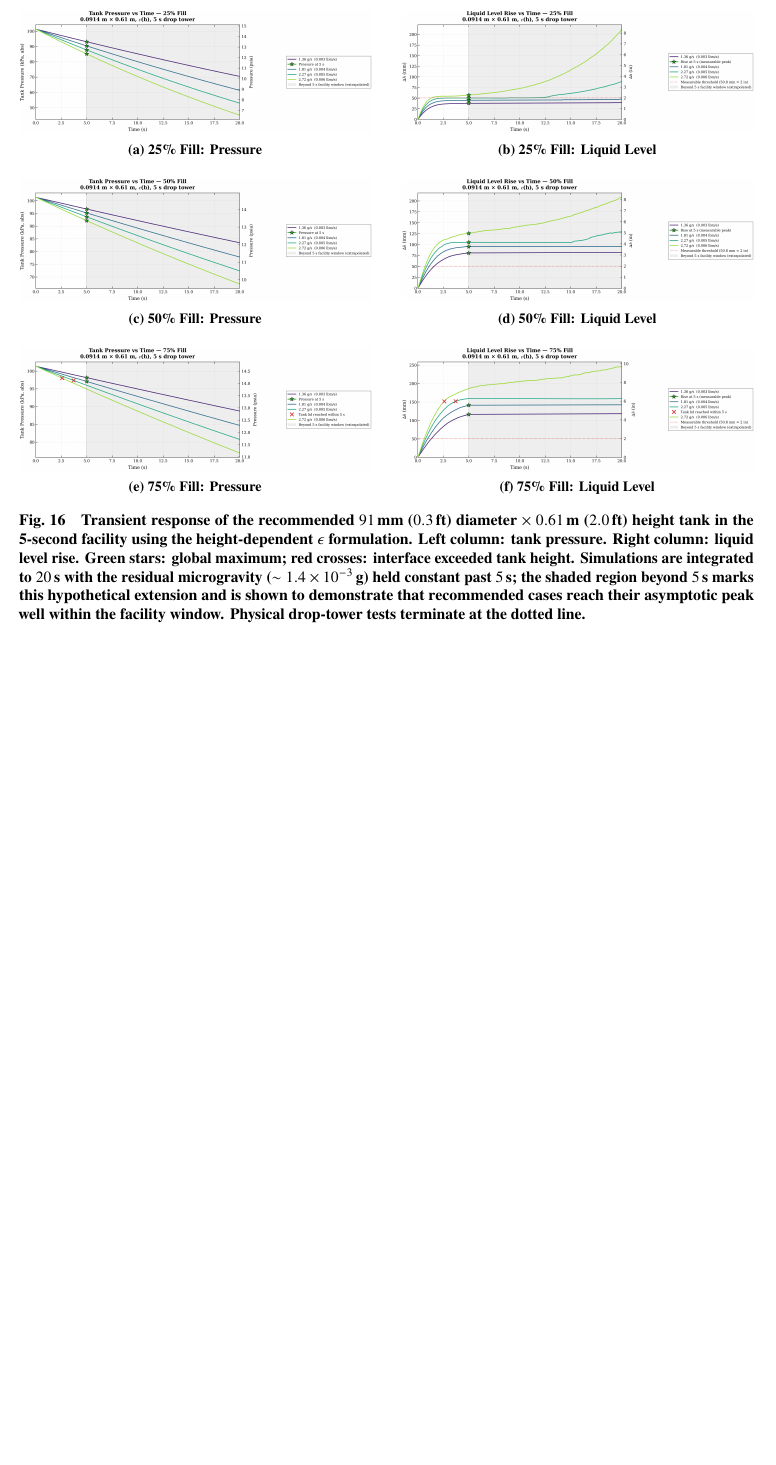
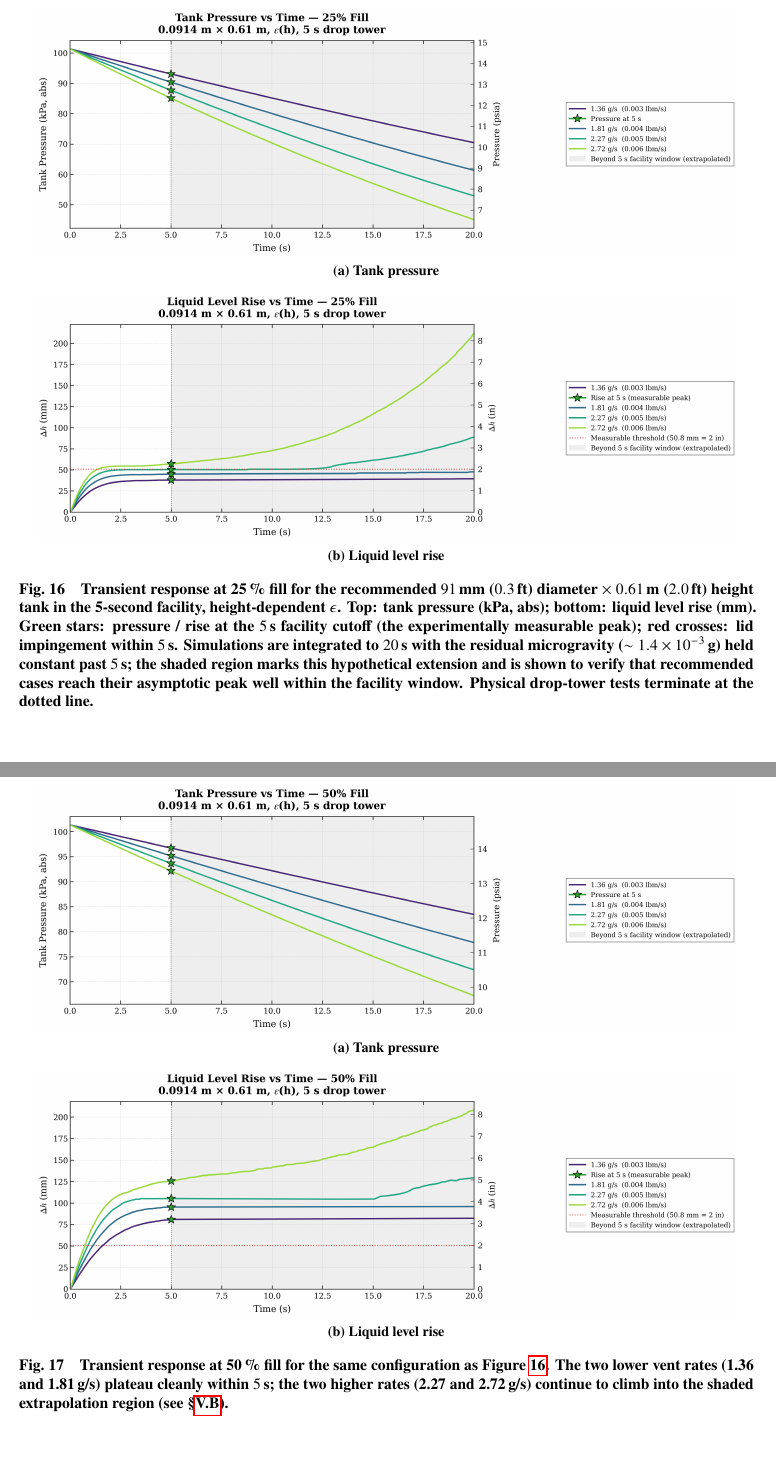
Before and after one commit to stevensoriano/CryoVent-AIAA-Format, a LaTeX paper (main.tex): part of page 24 of 29 before the commit and two parts of pages 24 and 25 of 31 after it, the two joined at a grey line, cut at the place of the change, the shorter picture padded with empty space. Compiled offline with pdfLaTeX.

Commit message:
Split Fig 16 into 3 figures (one per fill) at 0.95 textwidth for legibility; update JAXA epsilon claim from approx 50 to 75-100 (with epsilon ~ 100 closest match)

```diff
--- a/main.tex
+++ b/main.tex
@@ -582,42 +582,53 @@ These trends are illustrated in the transient response plots for the recommended
 % \label{fig:0p3ft_time_histories}
 % \end{figure}
 
-\begin{figure}[htbp]
+% ─────────────────────────────────────────────────────────────────────────
+%   Transient response figures — 25 / 50 / 75% fill
+%   Split into three separate figure environments (each panel at
+%   0.95\textwidth) so the in-plot legends and tick labels remain legible.
+% ─────────────────────────────────────────────────────────────────────────
+
+\begin{figure}[!htbp]
     \centering
-
-    % --- Row 1: 25% Fill ---
-    \begin{subfigure}[b]{0.48\textwidth}
+    \begin{subfigure}[b]{0.95\textwidth}
         \centering
         \includegraphics[width=\textwidth]{images/liqlev_0p3ftx2ft_all_vent/25_fill_pressure_height_dep.png}
-        \caption{25\% Fill: Pressure}
+        \caption{Tank pressure}
         \label{fig:25_pressure}
     \end{subfigure}
-    \hfill
-    \begin{subfigure}[b]{0.48\textwidth}
+
+    \vspace{0.3cm}
+
+    \begin{subfigure}[b]{0.95\textwidth}
         \centering
         \includegraphics[width=\textwidth]{images/liqlev_0p3ftx2ft_all_vent/25_fill_liqlev_height_dep.png}
-        \caption{25\% Fill: Liquid Level}
+        \caption{Liquid level rise}
         \label{fig:25_level}
     \end{subfigure}
 
-    \vspace{0.4cm} % Vertical space between rows
+    \caption{Transient response at \textbf{25\,\% fill} for the recommended $91\,\text{mm}$ ($0.3\,\text{ft}$) diameter $\times$ $0.61\,\text{m}$ ($2.0\,\text{ft}$) height tank in the 5-second facility, height-dependent $\epsilon$. Top: tank pressure (kPa, abs); bottom: liquid level rise (mm). Green stars: pressure / rise at the $5\,\text{s}$ facility cutoff (the experimentally measurable peak); red crosses: lid impingement within $5\,\text{s}$. Simulations are integrated to $20\,\text{s}$ with the residual microgravity ($\sim 1.4 \times 10^{-3}\,$g) held constant past $5\,\text{s}$; the shaded region marks this hypothetical extension and is shown to verify that recommended cases reach their asymptotic peak well within the facility window. Physical drop-tower tests terminate at the dotted line.}
+    \label{fig:0p3ft_time_histories}
+\end{figure}
 
-    % --- Row 2: 50% Fill ---
-    \begin{subfigure}[b]{0.48\textwidth}
+\begin{figure}[!htbp]
+    \centering
+    \begin{subfigure}[b]{0.95\textwidth}
         \centering
         \includegraphics[width=\textwidth]{images/liqlev_0p3ftx2ft_all_vent/50_fill_pressure_height_dep.png}
-        \caption{50\% Fill: Pressure}
+        \caption{Tank pressure}
         \label{fig:50_pressure}
     \end{subfigure}
-    \hfill
-    \begin{subfigure}[b]{0.48\textwidth}
+
+    \vspace{0.3cm}
+
+    \begin{subfigure}[b]{0.95\textwidth}
         \centering
         \includegraphics[width=\textwidth]{images/liqlev_0p3ftx2ft_all_vent/50_fill_liqlev_height_dep.png}
-        \caption{50\% Fill: Liquid Level}
+        \caption{Liquid level rise}
         \label{fig:50_level}
     \end{subfigure}
 
-    \vspace{0.4cm}
+    \caption{Transient response at \textbf{50\,\% fill} for the same configuration as Figure~\ref{fig:0p3ft_time_histories}. The two lower vent rates (1.36 and 1.81\,g/s) plateau cleanly within $5\,\text{s}$; the two higher rates (2.27 and 2.72\,g/s) continue to climb into the shaded extrapolation region (see \S\ref{sec:plateaued_vs_sustained}).}
+    \label{fig:0p3ft_time_histories_50}
+\end{figure}
 
-    % --- Row 3: 75% Fill ---
-    \begin{subfigure}[b]{0.48\textwidth}
@@ -624,14 +638,15 @@ These trends are illustrated in the transient response plots for the recommended
         \centering
         \includegraphics[width=\textwidth]{images/liqlev_0p3ftx2ft_all_vent/75_fill_pressure_height_dep.png}
-        \caption{75\% Fill: Pressure}
+        \caption{Tank pressure}
         \label{fig:75_pressure}
     \end{subfigure}
-    \hfill
-    \begin{subfigure}[b]{0.48\textwidth}
+
+    \vspace{0.3cm}
+
+    \begin{subfigure}[b]{0.95\textwidth}
         \centering
         \includegraphics[width=\textwidth]{images/liqlev_0p3ftx2ft_all_vent/75_fill_liqlev_height_dep.png}
-        \caption{75\% Fill: Liquid Level}
+        \caption{Liquid level rise}
         \label{fig:75_level}
     \end{subfigure}
 
-    \caption{Transient response of the recommended $91\,\text{mm}$ ($0.3\,\text{ft}$) diameter $\times$ $0.61\,\text{m}$ ($2.0\,\text{ft}$) height tank in the 5-second facility using the height-dependent $\epsilon$ formulation. Left column: tank pressure. Right column: liquid level rise. Green stars: global maximum; red crosses: interface exceeded tank height. Simulations are integrated to $20\,\text{s}$ with the residual microgravity ($\sim 1.4 \times 10^{-3}\,$g) held constant past $5\,\text{s}$; the shaded region beyond $5\,\text{s}$ marks this hypothetical extension and is shown to demonstrate that recommended cases reach their asymptotic peak well within the facility window. Physical drop-tower tests terminate at the dotted line.}
```
Also changed, not shown: main.tex (22 more changed lines).
